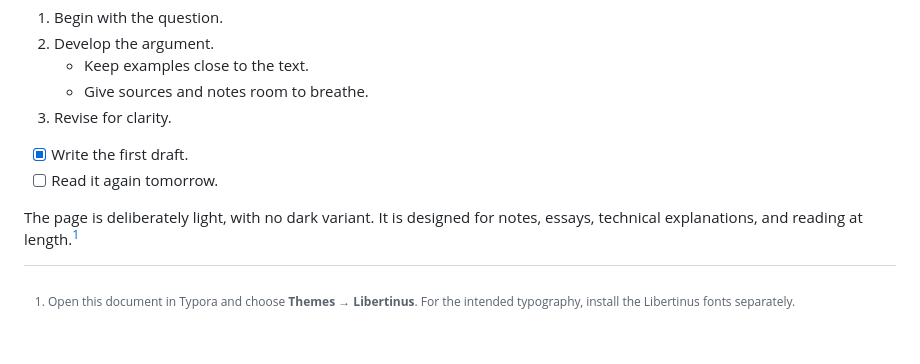
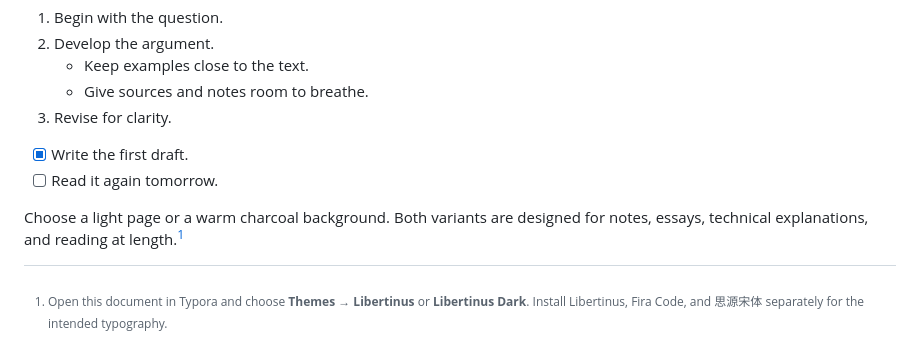
Before and after one commit to wei-yuhang/typora-theme-libertinus, a Markdown page: sample.md, the part around the change. Rendered like a GitHub page.

```diff
--- a/sample.md
+++ b/sample.md
@@ -56,6 +56,6 @@ Latin and Chinese characters can coexist in the same paragraph. Font fallbacks a
 - [x] Write the first draft.
 - [ ] Read it again tomorrow.
 
-The page is deliberately light, with no dark variant. It is designed for notes, essays, technical explanations, and reading at length.[^note]
+Choose a light page or a warm charcoal background. Both variants are designed for notes, essays, technical explanations, and reading at length.[^note]
 
-[^note]: Open this document in Typora and choose **Themes → Libertinus**. For the intended typography, install the Libertinus fonts separately.
+[^note]: Open this document in Typora and choose **Themes → Libertinus** or **Libertinus Dark**. Install Libertinus, Fira Code, and 思源宋体 separately for the intended typography.
```
Also changed, not shown: README.md (+12 -8 lines), docs/code-and-math.png, docs/dark-code-and-math.png (added), docs/dark-typography.png (added), 1 other file.
